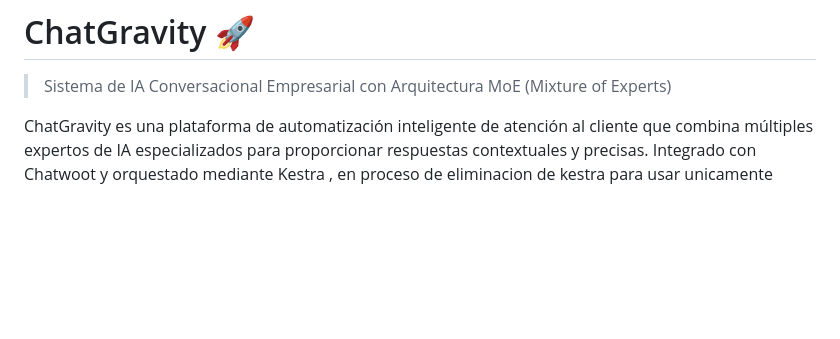
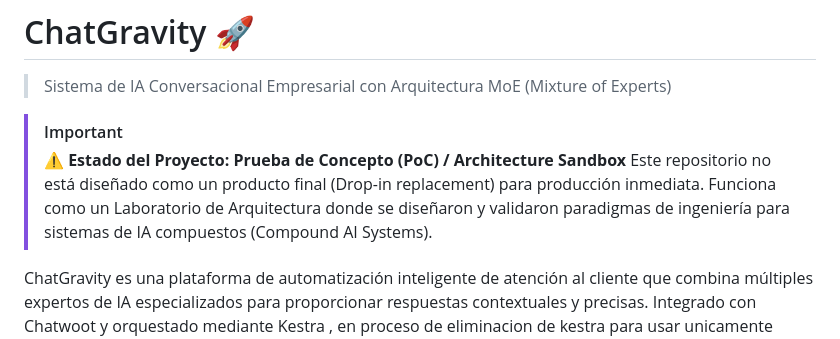
Before and after one commit to jeffersonvaca1993-sci/chatwoot-cognitive-middleware, a Markdown page: README.md, the part around the change. Rendered like a GitHub page; blank space fills up the shorter version.

Commit message:
docs(readme): add project status warning (poc/sandbox)

```diff
--- a/README.md
+++ b/README.md
@@ -1,6 +1,10 @@
 # ChatGravity 🚀
 
 > Sistema de IA Conversacional Empresarial con Arquitectura MoE (Mixture of Experts)
+
+> [!IMPORTANT]
+> ⚠️ **Estado del Proyecto: Prueba de Concepto (PoC) / Architecture Sandbox**
+> Este repositorio no está diseñado como un producto final (Drop-in replacement) para producción inmediata. Funciona como un Laboratorio de Arquitectura donde se diseñaron y validaron paradigmas de ingeniería para sistemas de IA compuestos (Compound AI Systems).
 
 ChatGravity es una plataforma de automatización inteligente de atención al cliente que combina múltiples expertos de IA especializados para proporcionar respuestas contextuales y precisas. Integrado con Chatwoot y orquestado mediante Kestra , en proceso de eliminacion de kestra para usar unicamente lnagraft por eficiencia, el sistema mantiene un historial completo de interacciones y gestiona activos de clientes de forma segura.
 
```
